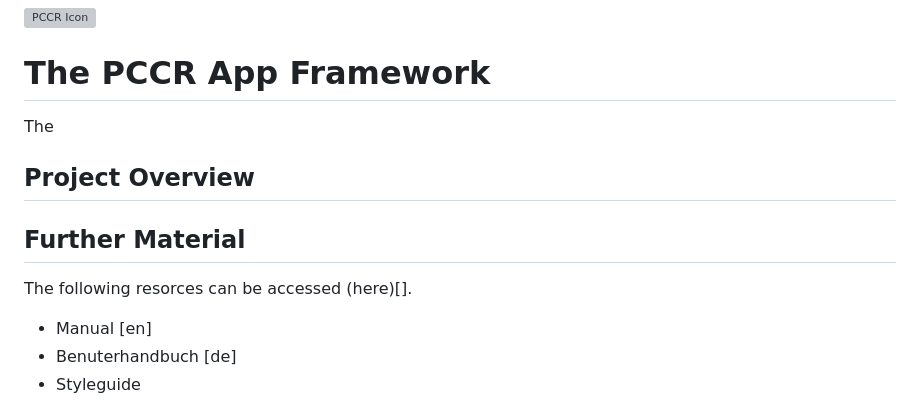
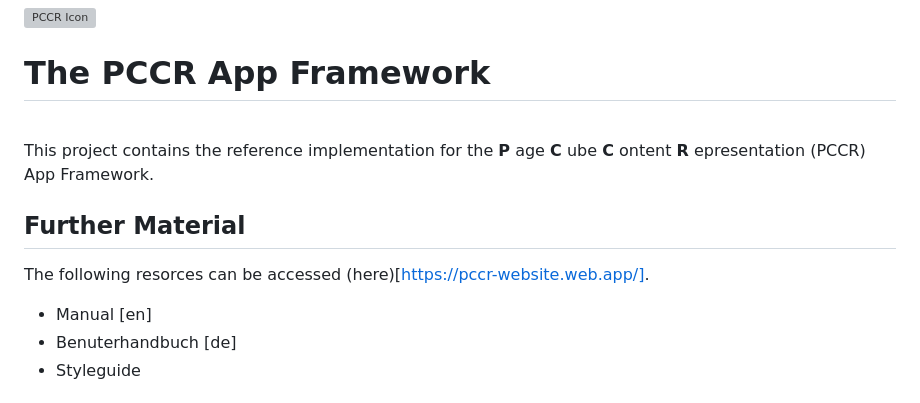
Before and after one commit to hebrusonline/pccr_framework, a Markdown page: README.md, the part around the change. Rendered like a GitHub page; grey boxes are pictures that could not be loaded.

Commit message:
add link to README

```diff
--- a/README.md
+++ b/README.md
@@ -2,15 +2,14 @@
 
 # The PCCR App Framework
 
-The
+<br>
 
-## Project Overview
-
-
+This project contains the reference implementation for the **P** age
+ **C** ube **C** ontent **R** epresentation (PCCR) App Framework.
 
 ## Further Material
 
-The following resorces can be accessed (here)[].
+The following resorces can be accessed (here)[https://pccr-website.web.app/].
 
 * Manual [en]
 * Benuterhandbuch [de]
```
